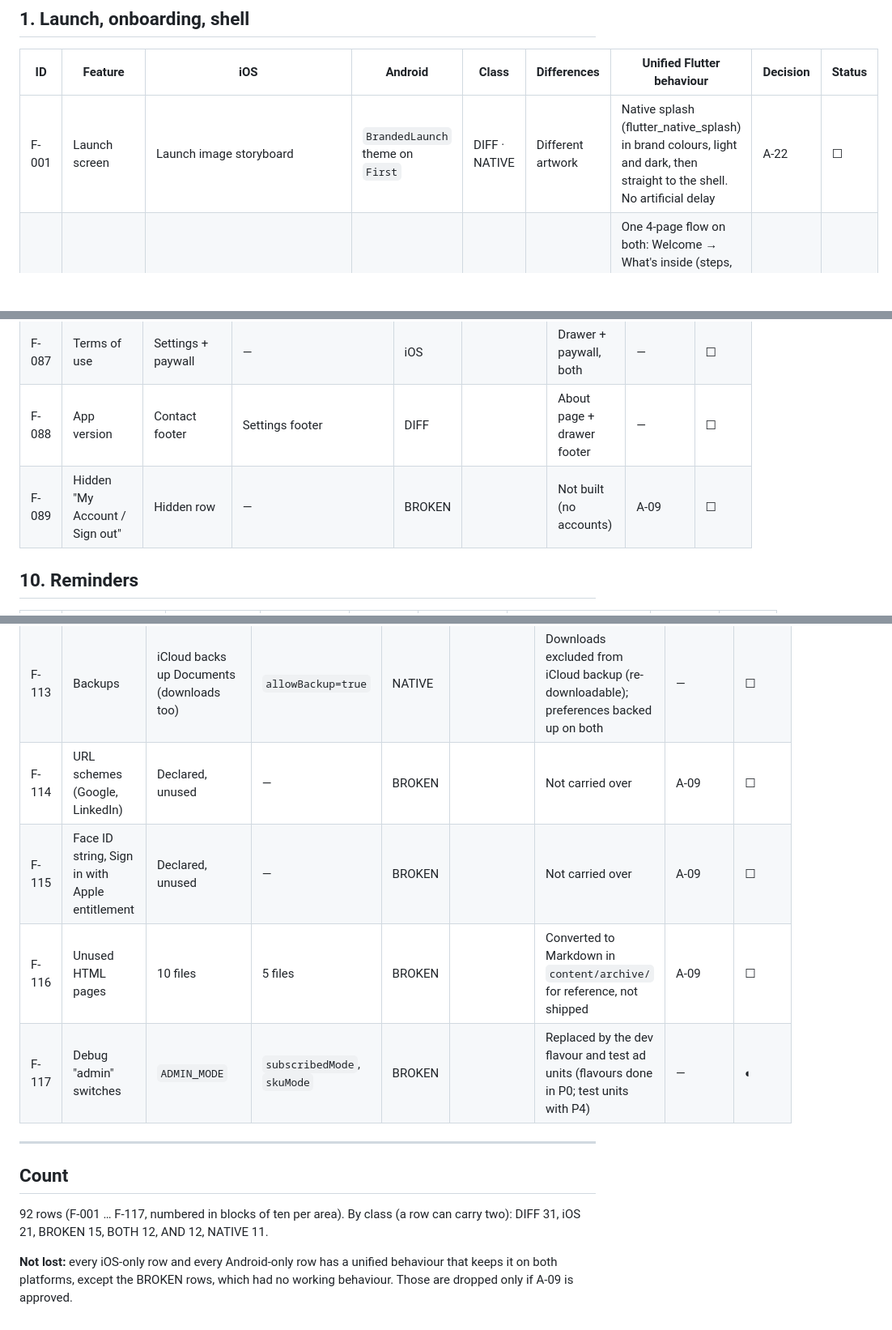
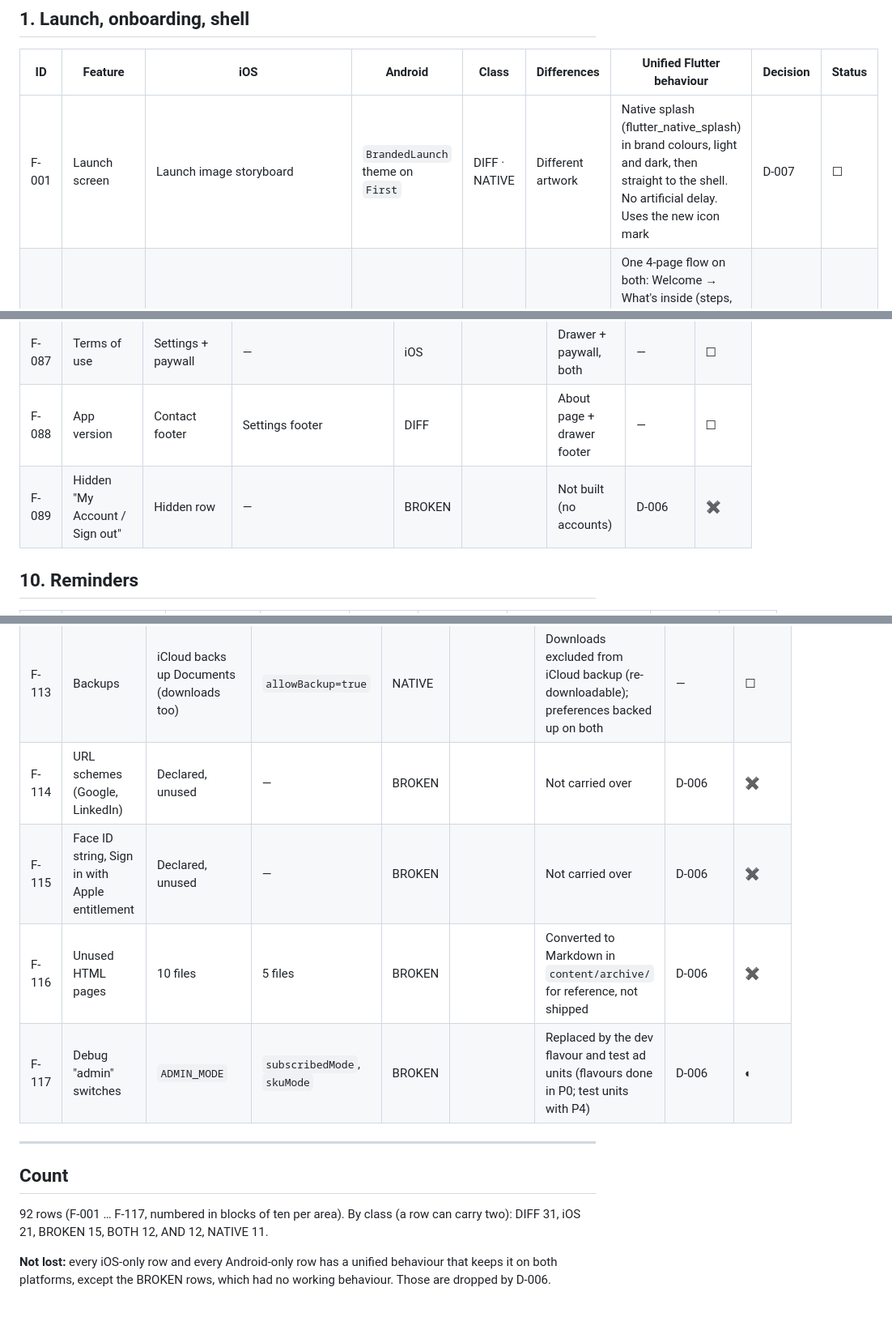
Before and after one commit to ibyteapps/12stepguide-app, a Markdown page: FEATURE_MATRIX.md, 3 parts joined by grey strips. Shown at 81% size. GitHub-like rendering; blank space fills up the shorter version.

```diff
--- a/FEATURE_MATRIX.md
+++ b/FEATURE_MATRIX.md
@@ -22,7 +22,7 @@ has the detail.
 
 | ID | Feature | iOS | Android | Class | Differences | Unified Flutter behaviour | Decision | Status |
 |---|---|---|---|---|---|---|---|---|
-| F-001 | Launch screen | Launch image storyboard | `BrandedLaunch` theme on `First` | DIFF · NATIVE | Different artwork | Native splash (flutter_native_splash) in brand colours, light and dark, then straight to the shell. No artificial delay | A-22 | ☐ |
+| F-001 | Launch screen | Launch image storyboard | `BrandedLaunch` theme on `First` | DIFF · NATIVE | Different artwork | Native splash (flutter_native_splash) in brand colours, light and dark, then straight to the shell. No artificial delay. Uses the new icon mark | D-007 | ☐ |
 | F-002 | First-run onboarding | 6 pages: Welcome, Audiobooks ×2, Big Book, Ad-supported, All set | 3 pages: Hey there, Support us, Ad-supported | DIFF | Content and length | One 4-page flow on both: Welcome → What's inside (steps, Big Book, audio) → Reminders (primes notification permission, F-064) → Ad-supported/Premium note. Skippable; shown once | — | ☐ |
 | F-003 | "App updated" onboarding for upgraders | 5 pages when `FLAG_ONBOARDING_UPDATE_SHOWN` is false | — | iOS | | One "Welcome to the new 12 Step Guide" screen for **every** upgrading user on both platforms, saying their date, reminders, downloads and purchases came across. Shown once after migration | — | ☐ |
 | F-004 | Launch counter | `launchcount` (counts the first launch twice) | `…launchCount…` key | DIFF | Keys differ; iOS value is launches + 1 | One counter, seeded from the legacy value so prompt cadences continue | — | ☐ |
@@ -131,7 +131,7 @@ has the detail.
 | F-086 | Privacy policy | `…/privacy-policy-ibyte/` | `…/privacy` | DIFF | URL | One URL (iOS one) | Q-P5 | ☐ |
 | F-087 | Terms of use | Settings + paywall | — | iOS | | Drawer + paywall, both | — | ☐ |
 | F-088 | App version | Contact footer | Settings footer | DIFF | | About page + drawer footer | — | ☐ |
-| F-089 | Hidden "My Account / Sign out" | Hidden row | — | BROKEN | | Not built (no accounts) | A-09 | ☐ |
+| F-089 | Hidden "My Account / Sign out" | Hidden row | — | BROKEN | | Not built (no accounts) | D-006 | ✖ |
 
 ## 10. Reminders
 
@@ -165,10 +165,10 @@ has the detail.
 | F-111 | Crashlytics | ✓ | ✓ (with breadcrumbs) | BOTH | | ✓; breadcrumbs carry no personal data | — | ☐ |
 | F-112 | Network reachability | `Reachability` before streaming | — | iOS | | Connectivity-aware audio and links, with offline banners | — | ☐ |
 | F-113 | Backups | iCloud backs up Documents (downloads too) | `allowBackup=true` | NATIVE | | Downloads excluded from iCloud backup (re-downloadable); preferences backed up on both | — | ☐ |
-| F-114 | URL schemes (Google, LinkedIn) | Declared, unused | — | BROKEN | | Not carried over | A-09 | ☐ |
-| F-115 | Face ID string, Sign in with Apple entitlement | Declared, unused | — | BROKEN | | Not carried over | A-09 | ☐ |
-| F-116 | Unused HTML pages | 10 files | 5 files | BROKEN | | Converted to Markdown in `content/archive/` for reference, not shipped | A-09 | ☐ |
-| F-117 | Debug "admin" switches | `ADMIN_MODE` | `subscribedMode`, `skuMode` | BROKEN | | Replaced by the dev flavour and test ad units (flavours done in P0; test units with P4) | — | ◐ |
+| F-114 | URL schemes (Google, LinkedIn) | Declared, unused | — | BROKEN | | Not carried over | D-006 | ✖ |
+| F-115 | Face ID string, Sign in with Apple entitlement | Declared, unused | — | BROKEN | | Not carried over | D-006 | ✖ |
+| F-116 | Unused HTML pages | 10 files | 5 files | BROKEN | | Converted to Markdown in `content/archive/` for reference, not shipped | D-006 | ✖ |
+| F-117 | Debug "admin" switches | `ADMIN_MODE` | `subscribedMode`, `skuMode` | BROKEN | | Replaced by the dev flavour and test ad units (flavours done in P0; test units with P4) | D-006 | ◐ |
 
 ---
 
@@ -179,4 +179,4 @@ DIFF 31, iOS 21, BROKEN 15, BOTH 12, AND 12, NATIVE 11.
 
 **Not lost:** every iOS-only row and every Android-only row has a unified behaviour that keeps
 it on both platforms, except the BROKEN rows, which had no working behaviour. Those are dropped
-only if A-09 is approved.
+by D-006.
```
Also changed, not shown: other parts of FEATURE_MATRIX.md (+1 -1 lines), DECISIONS.md (+36 -0 lines), OPEN_QUESTIONS.md (+4 -4 lines).
